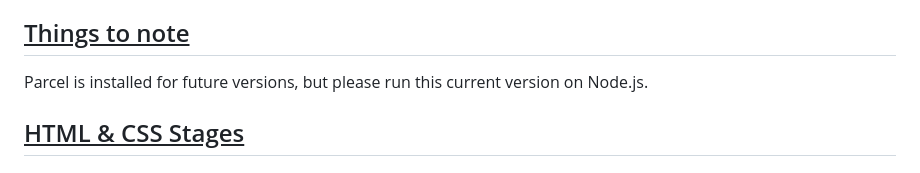
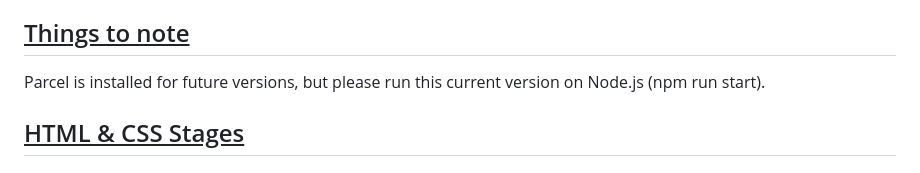
Before and after one commit to Nicole-Tam/WatchBox-TV-Show-and-Movie-Tracking-Web-App, a Markdown page: README.md, the part around the change. Rendered like a GitHub page.

Commit message:
added notes

```diff
--- a/README.md
+++ b/README.md
@@ -3,7 +3,7 @@
 My Web App “WatchBox” is a tracking app for TV shows and Movies. It’s designed to help movie and TV show enthusiasts keep track of their content, and can be used to sort their current, past and future watching preferences. It serves as a digital diary for their viewing entertainment, allowing for users to maintain a record of their favourite movies and tv shows, ratings, descriptions, reviews, genres, watched and to watch. It’s suitable for all kinds of shows and movies, as well as people of all ages, due to it’s simplistic and user-centered design. “Watchbox” aims to help users seamlessly log and track their watch habits.
 
 ## <u>Things to note</u>
-Parcel is installed for future versions, but please run this current version on Node.js.
+Parcel is installed for future versions, but please run this current version on Node.js (npm run start).
 
 ## <u>HTML & CSS Stages</u>
 ## Initial Development
```
